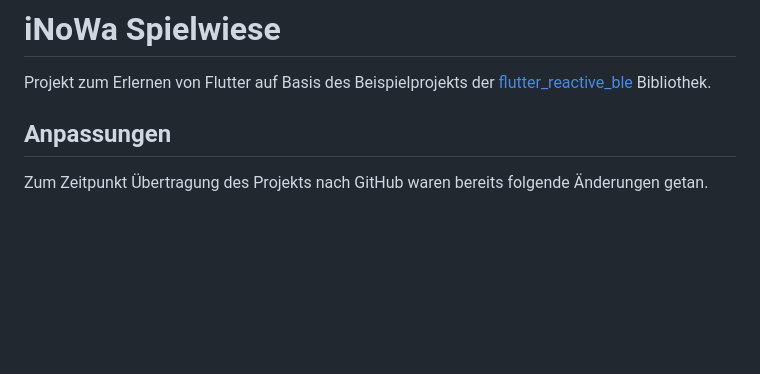
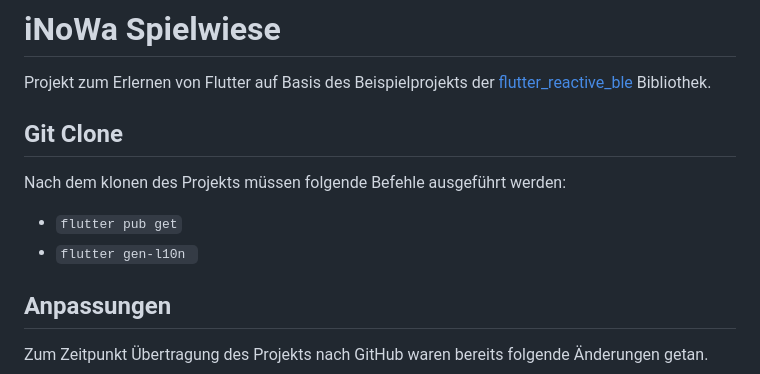
Before and after one commit to tools400/inowa-playground, a Markdown page: README.md, the part around the change. Rendered like a GitHub page; blank space fills up the shorter version.

Commit message:
Update documentation.

```diff
--- a/README.md
+++ b/README.md
@@ -1,6 +1,13 @@
 # iNoWa Spielwiese
 
 Projekt zum Erlernen von Flutter auf Basis des Beispielprojekts der [flutter_reactive_ble](https://github.com/PhilipsHue/flutter_reactive_ble) Bibliothek.
+
+## Git Clone
+
+Nach dem klonen des Projekts müssen folgende Befehle ausgeführt werden:
+
+- `flutter pub get`
+- `flutter gen-l10n `
 
 ## Anpassungen
 
```
